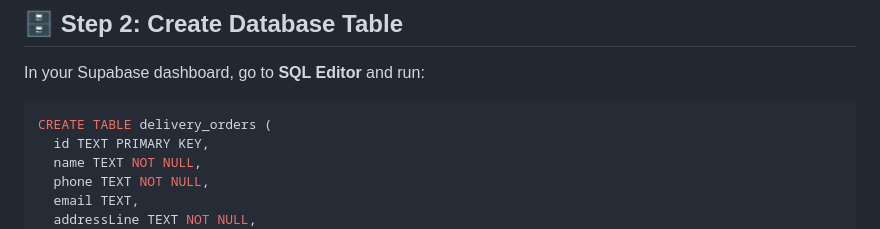
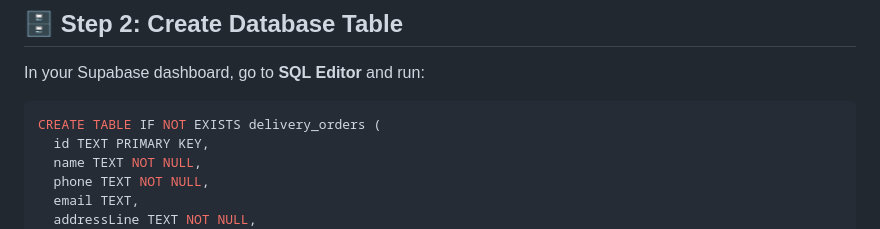
Before and after one commit to Project30Hub/mada-kop-, a Markdown page: SETUP.md, the part around the change. Drawn GitHub-style.

````diff
--- a/SETUP.md
+++ b/SETUP.md
@@ -32,7 +32,7 @@ const SUPABASE_ANON_KEY = 'eyJ...your-key...';
 In your Supabase dashboard, go to **SQL Editor** and run:
 
 ```sql
-CREATE TABLE delivery_orders (
+CREATE TABLE IF NOT EXISTS delivery_orders (
   id TEXT PRIMARY KEY,
   name TEXT NOT NULL,
   phone TEXT NOT NULL,
````
